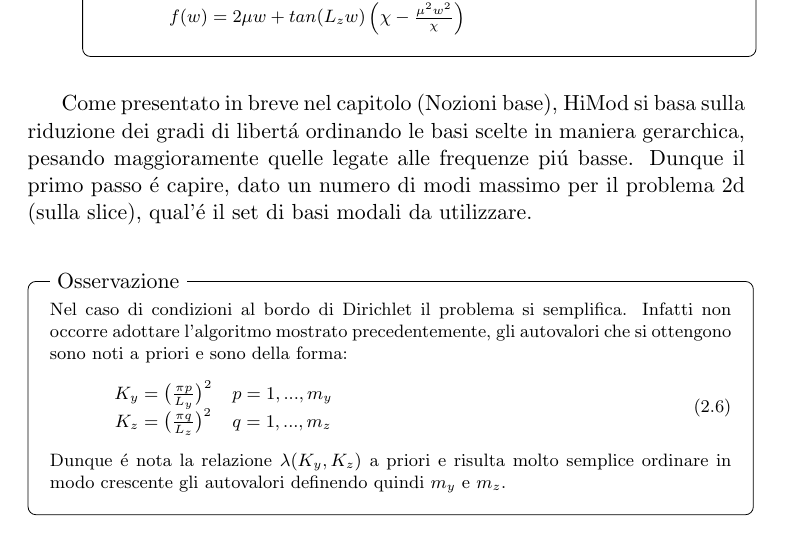
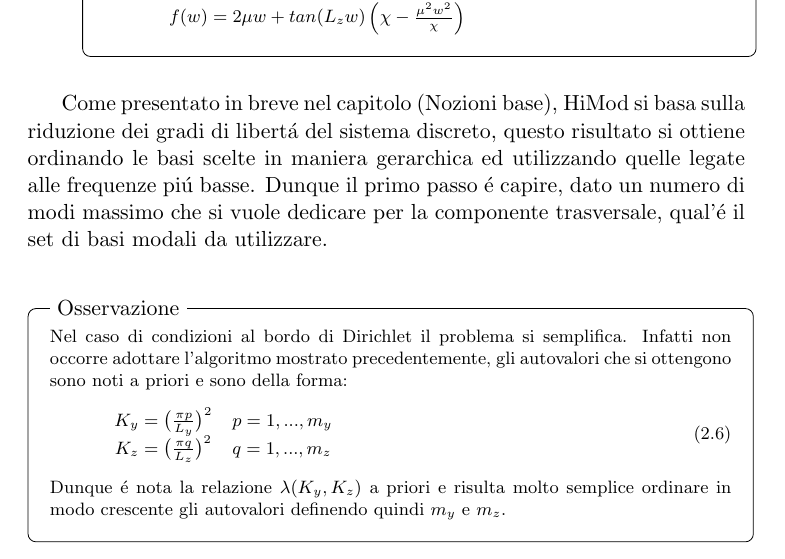
Before and after one commit to progettoPACS/PROGETTO, a LaTeX document (Relazione/relazione.tex, which reads Relazione/classi.tex): part of page 12 of 12, cut so that both start at the same text. Compiled offline with LaTeX, dvips and Ghostscript.

```diff
--- a/Relazione/classi.tex
+++ b/Relazione/classi.tex
@@ -159,7 +159,7 @@
 
 \end{itemize}
 
-Come presentato in breve nel capitolo (Nozioni base), HiMod si basa sulla riduzione dei gradi di libert\'a ordinando le basi scelte in maniera gerarchica, pesando maggioramente quelle legate alle frequenze pi\'u basse. Dunque il primo passo \'e capire, dato un numero di modi massimo per il problema 2d (sulla slice), qual'\'e il set di basi modali da utilizzare.
+Come presentato in breve nel capitolo (Nozioni base), HiMod si basa sulla riduzione dei gradi di libert\'a del sistema discreto, questo risultato si ottiene ordinando le basi scelte in maniera gerarchica ed utilizzando quelle legate alle frequenze pi\'u basse. Dunque il primo passo \'e capire, dato un numero di modi massimo che si vuole dedicare per la componente trasversale, qual'\'e il set di basi modali da utilizzare.
 \mybox{
 Nel caso di condizioni al bordo di Dirichlet il problema si semplifica. Infatti non occorre adottare l'algoritmo mostrato precedentemente, gli autovalori che si ottengono sono noti a priori e sono della forma:
 \begin{equation}
```
Also changed, not shown: Diagrammadelleclassi.png (added).
